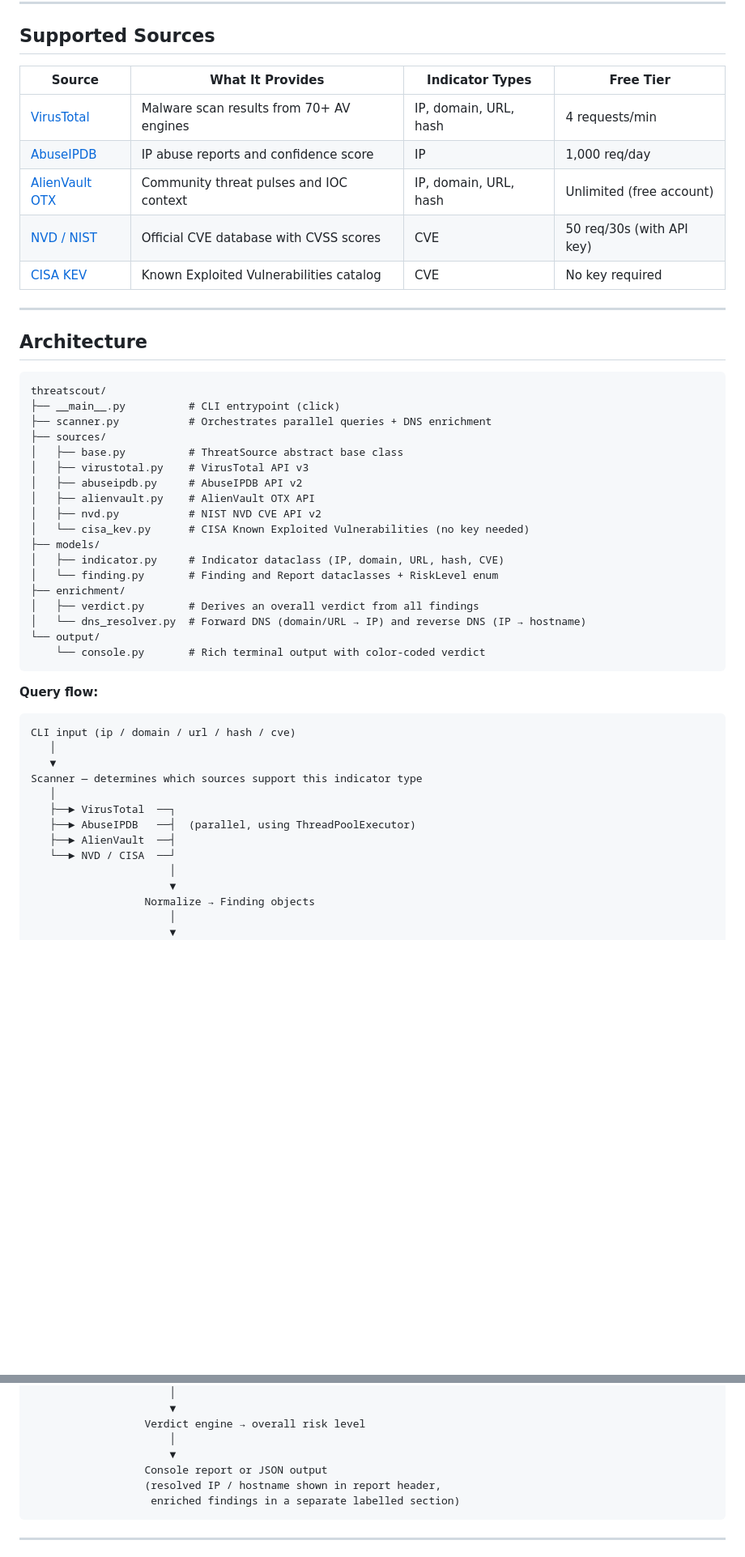
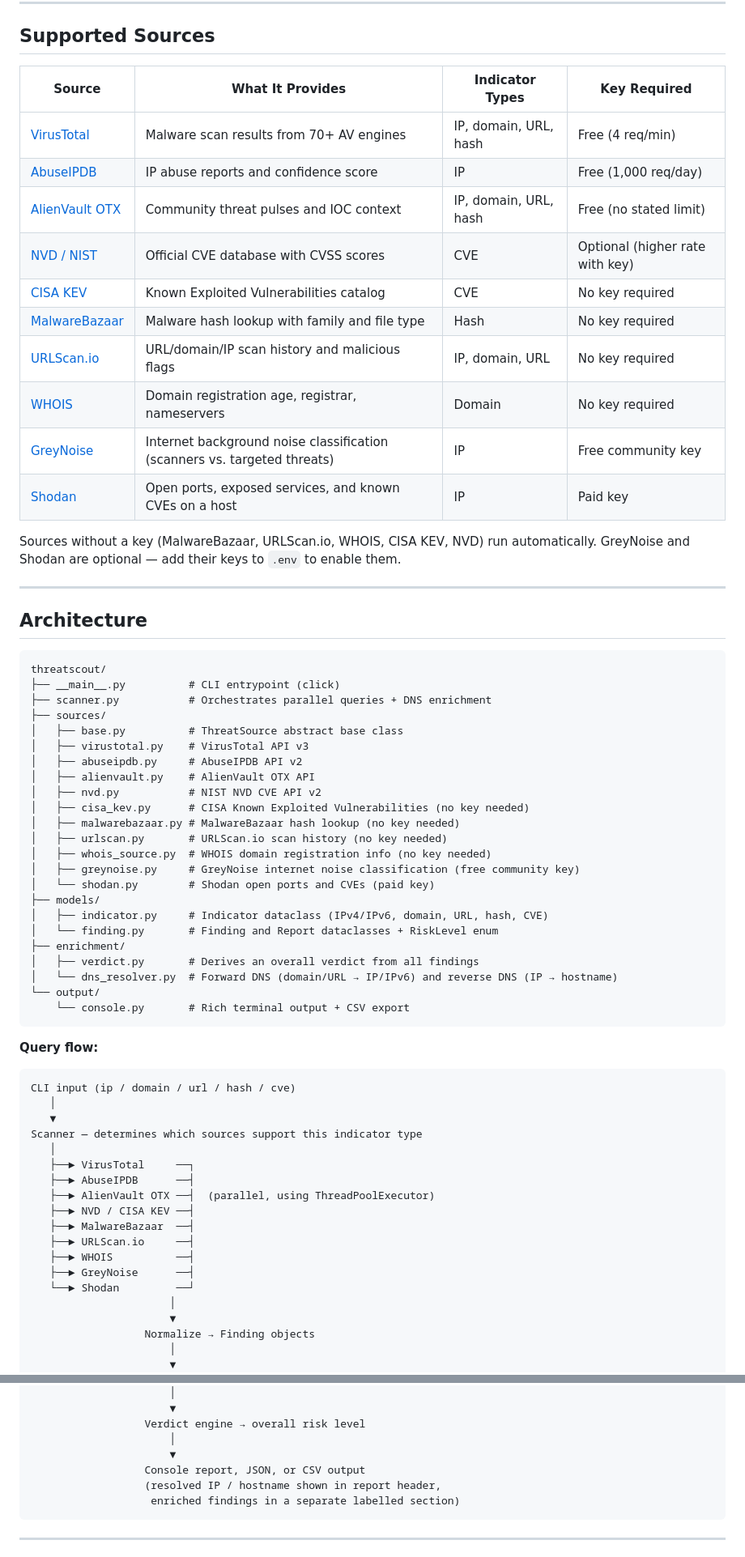
Before and after one commit to justin-pitt/threatscout, a Markdown page: README.md, 2 parts joined by grey strips. Shown at 81% size. GitHub-like rendering; blank space fills up the shorter version.

````diff
--- a/README.md
+++ b/README.md
@@ -49,13 +60,20 @@ It is built on top of [restlink](https://github.com/justin-pitt/restlink), which
 
 ## Supported Sources
 
-| Source | What It Provides | Indicator Types | Free Tier |
+| Source | What It Provides | Indicator Types | Key Required |
 |---|---|---|---|
-| [VirusTotal](https://virustotal.com) | Malware scan results from 70+ AV engines | IP, domain, URL, hash | 4 requests/min |
-| [AbuseIPDB](https://abuseipdb.com) | IP abuse reports and confidence score | IP | 1,000 req/day |
-| [AlienVault OTX](https://otx.alienvault.com) | Community threat pulses and IOC context | IP, domain, URL, hash | Unlimited (free account) |
-| [NVD / NIST](https://nvd.nist.gov) | Official CVE database with CVSS scores | CVE | 50 req/30s (with API key) |
+| [VirusTotal](https://virustotal.com) | Malware scan results from 70+ AV engines | IP, domain, URL, hash | Free (4 req/min) |
+| [AbuseIPDB](https://abuseipdb.com) | IP abuse reports and confidence score | IP | Free (1,000 req/day) |
+| [AlienVault OTX](https://otx.alienvault.com) | Community threat pulses and IOC context | IP, domain, URL, hash | Free (no stated limit) |
+| [NVD / NIST](https://nvd.nist.gov) | Official CVE database with CVSS scores | CVE | Optional (higher rate with key) |
 | [CISA KEV](https://www.cisa.gov/known-exploited-vulnerabilities-catalog) | Known Exploited Vulnerabilities catalog | CVE | No key required |
+| [MalwareBazaar](https://bazaar.abuse.ch) | Malware hash lookup with family and file type | Hash | No key required |
+| [URLScan.io](https://urlscan.io) | URL/domain/IP scan history and malicious flags | IP, domain, URL | No key required |
+| [WHOIS](https://pypi.org/project/python-whois/) | Domain registration age, registrar, nameservers | Domain | No key required |
+| [GreyNoise](https://greynoise.io) | Internet background noise classification (scanners vs. targeted threats) | IP | Free community key |
+| [Shodan](https://shodan.io) | Open ports, exposed services, and known CVEs on a host | IP | Paid key |
+
+Sources without a key (MalwareBazaar, URLScan.io, WHOIS, CISA KEV, NVD) run automatically. GreyNoise and Shodan are optional — add their keys to `.env` to enable them.
 
 ---
 
@@ -71,15 +89,20 @@ threatscout/
 │   ├── abuseipdb.py     # AbuseIPDB API v2
 │   ├── alienvault.py    # AlienVault OTX API
 │   ├── nvd.py           # NIST NVD CVE API v2
-│   └── cisa_kev.py      # CISA Known Exploited Vulnerabilities (no key needed)
+│   ├── cisa_kev.py      # CISA Known Exploited Vulnerabilities (no key needed)
+│   ├── malwarebazaar.py # MalwareBazaar hash lookup (no key needed)
+│   ├── urlscan.py       # URLScan.io scan history (no key needed)
+│   ├── whois_source.py  # WHOIS domain registration info (no key needed)
+│   ├── greynoise.py     # GreyNoise internet noise classification (free community key)
+│   └── shodan.py        # Shodan open ports and CVEs (paid key)
 ├── models/
-│   ├── indicator.py     # Indicator dataclass (IP, domain, URL, hash, CVE)
+│   ├── indicator.py     # Indicator dataclass (IPv4/IPv6, domain, URL, hash, CVE)
 │   └── finding.py       # Finding and Report dataclasses + RiskLevel enum
 ├── enrichment/
 │   ├── verdict.py       # Derives an overall verdict from all findings
-│   └── dns_resolver.py  # Forward DNS (domain/URL → IP) and reverse DNS (IP → hostname)
+│   └── dns_resolver.py  # Forward DNS (domain/URL → IP/IPv6) and reverse DNS (IP → hostname)
 └── output/
-    └── console.py       # Rich terminal output with color-coded verdict
+    └── console.py       # Rich terminal output + CSV export
 ```
 
 **Query flow:**
@@ -90,10 +113,15 @@ CLI input (ip / domain / url / hash / cve)
    ▼
 Scanner — determines which sources support this indicator type
    │
-   ├──► VirusTotal  ──┐
-   ├──► AbuseIPDB   ──┤  (parallel, using ThreadPoolExecutor)
-   ├──► AlienVault  ──┤
-   └──► NVD / CISA  ──┘
+   ├──► VirusTotal     ──┐
+   ├──► AbuseIPDB      ──┤
+   ├──► AlienVault OTX ──┤  (parallel, using ThreadPoolExecutor)
+   ├──► NVD / CISA KEV ──┤
+   ├──► MalwareBazaar  ──┤
+   ├──► URLScan.io     ──┤
+   ├──► WHOIS          ──┤
+   ├──► GreyNoise      ──┤
+   └──► Shodan         ──┘
                       │
                       ▼
                   Normalize → Finding objects
@@ -111,7 +139,7 @@ Scanner — determines which sources support this indicator type
                   Verdict engine → overall risk level
                       │
                       ▼
-                  Console report or JSON output
+                  Console report, JSON, or CSV output
                   (resolved IP / hostname shown in report header,
                    enriched findings in a separate labelled section)
 ```
````
Also changed, not shown: other parts of README.md (+29 -9 lines).
